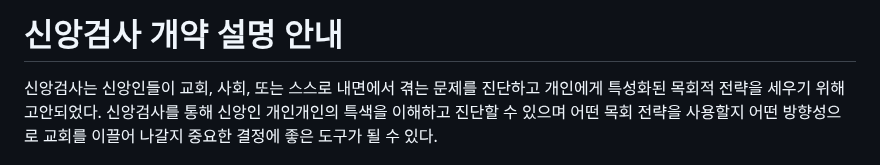
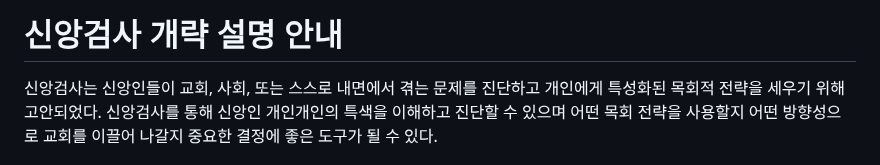
Before and after one commit to 12312312345678/12312312345678.github.io, a Markdown page: README.md, the part around the change. GitHub-like rendering.

```diff
--- a/README.md
+++ b/README.md
@@ -1,4 +1,4 @@
-# 신앙검사 개약 설명 안내
+# 신앙검사 개략 설명 안내
 신앙검사는 신앙인들이 교회, 사회, 또는 스스로 내면에서 겪는 문제를 진단하고 개인에게 특성화된 목회적 전략을 세우기 위해 고안되었다. 신앙검사를 통해 신앙인 개인개인의 특색을 이해하고 진단할 수 있으며 어떤 목회 전략을 사용할지 어떤 방향성으로 교회를 이끌어 나갈지 중요한 결정에 좋은 도구가 될 수 있다.
 ## 신앙검사의 종류
 * RLI 검사
```
